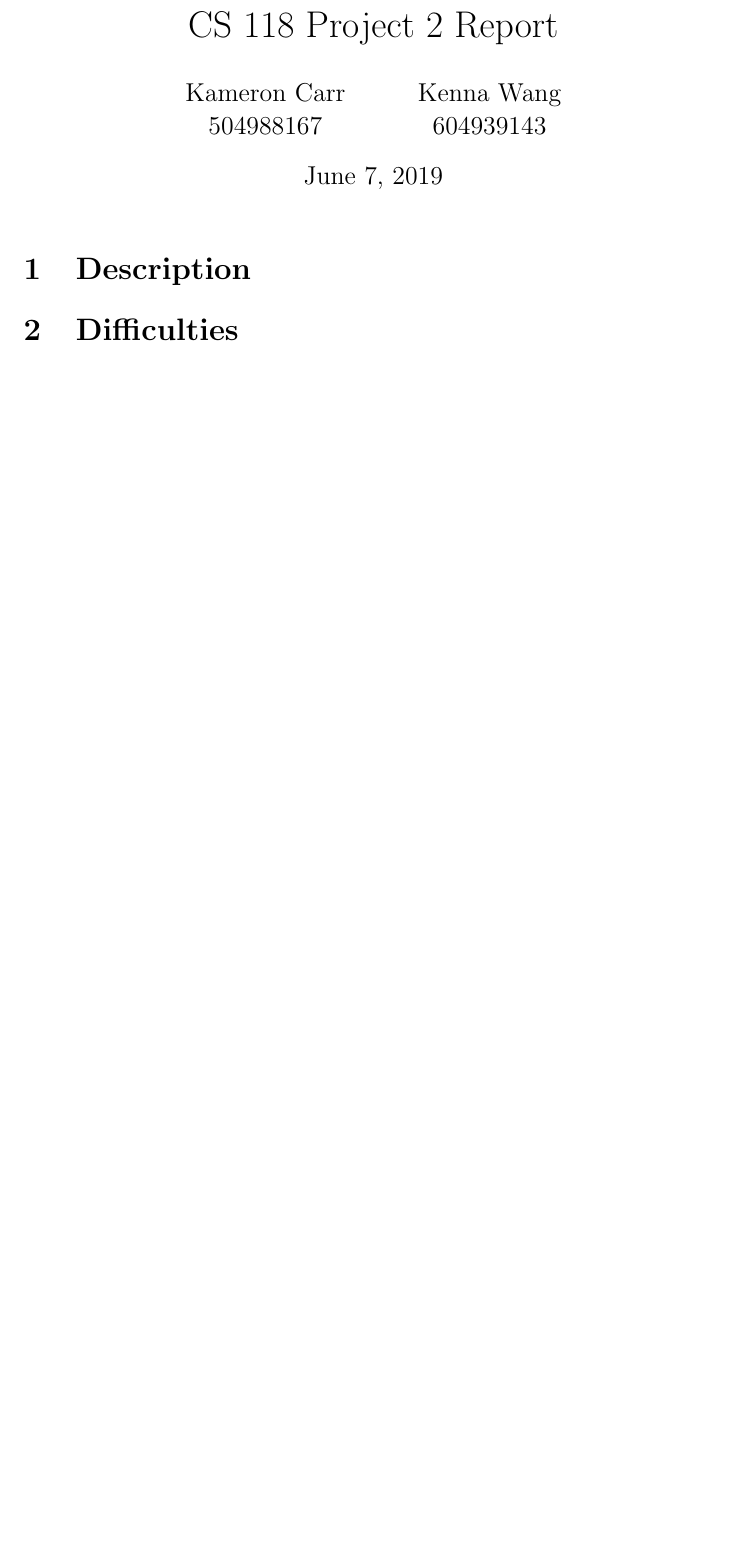
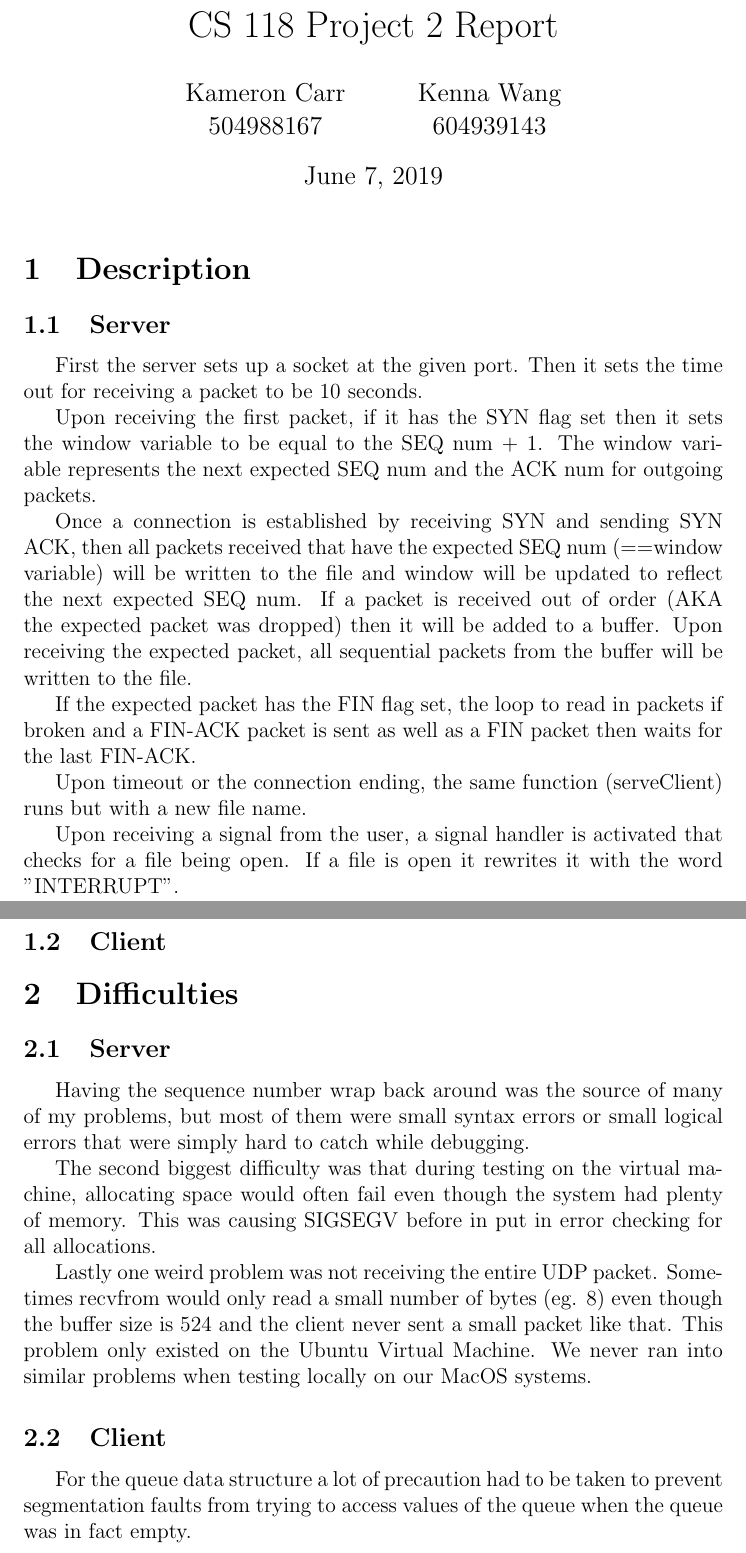
Before and after one commit to kamalca/CS118-Project2, a LaTeX document (report.tex): part of the page before the commit and two parts of pages 1 and 2 of 2 after it, the two joined at a grey line, cut so that both start at the same text, the shorter picture padded with empty space. Compiled offline with pdfLaTeX.

Commit message:
Update report.tex
Wrote some stuff for Server

```diff
--- a/report.tex
+++ b/report.tex
@@ -1,4 +1,7 @@
 \documentclass[12pt]{article}
+
+\usepackage{indentfirst}
+
 \title{CS 118 Project 2 Report}
 \author{Kameron Carr \\ 504988167 \and Kenna Wang \\ 604939143}
 \date{June 7, 2019}
@@ -8,7 +11,33 @@
 \maketitle
 
 \section{Description}
+\subsection{Server}
+First the server sets up a socket at the given port. Then it sets the time out for receiving a packet to be 10 seconds.
+
+Upon receiving the first packet, if it has the SYN flag set then it sets the window variable to be equal to the SEQ num + 1. The window variable represents the next expected SEQ num and the ACK num for outgoing packets.
+
+Once a connection is established by receiving SYN and sending SYN ACK, then all packets received that have the expected SEQ num (==window variable) will be written to the file and window will be updated to reflect the next expected SEQ num. If a packet is received out of order (AKA the expected packet was dropped) then it will be added to a buffer. Upon receiving the expected packet, all sequential packets from the buffer will be written to the file.
+
+If the expected packet has the FIN flag set, the loop to read in packets if broken and a FIN-ACK packet is sent as well as a FIN packet then waits for the last FIN-ACK.
+
+Upon timeout or the connection ending, the same function (serveClient) runs but with a new file name.
+
+Upon receiving a signal from the user, a signal handler is activated that checks for a file being open. If a file is open it rewrites it with the word "INTERRUPT".
+
+\subsection{Client}
+
 
 \section{Difficulties}
+\subsection{Server}
+Having the sequence number wrap back around was the source of many of my problems, but most of them were small syntax errors or small logical errors that were simply hard to catch while debugging.
+
+The second biggest difficulty was that during testing on the virtual machine, allocating space would often fail even though the system had plenty of memory. This was causing SIGSEGV before in put in error checking for all allocations.
+
+Lastly one weird problem was not receiving the entire UDP packet. Sometimes recvfrom would only read a small number of bytes (eg. 8) even though the buffer size is 524 and the client never sent a small packet like that. This problem only existed on the Ubuntu Virtual Machine. We never ran into similar problems when testing locally on our MacOS systems.
+
+\subsection{Client}
+
+
+For the queue data structure a lot of precaution had to be taken to prevent segmentation faults from trying to access values of the queue when the queue was in fact empty.
 
 \end{document}
```
